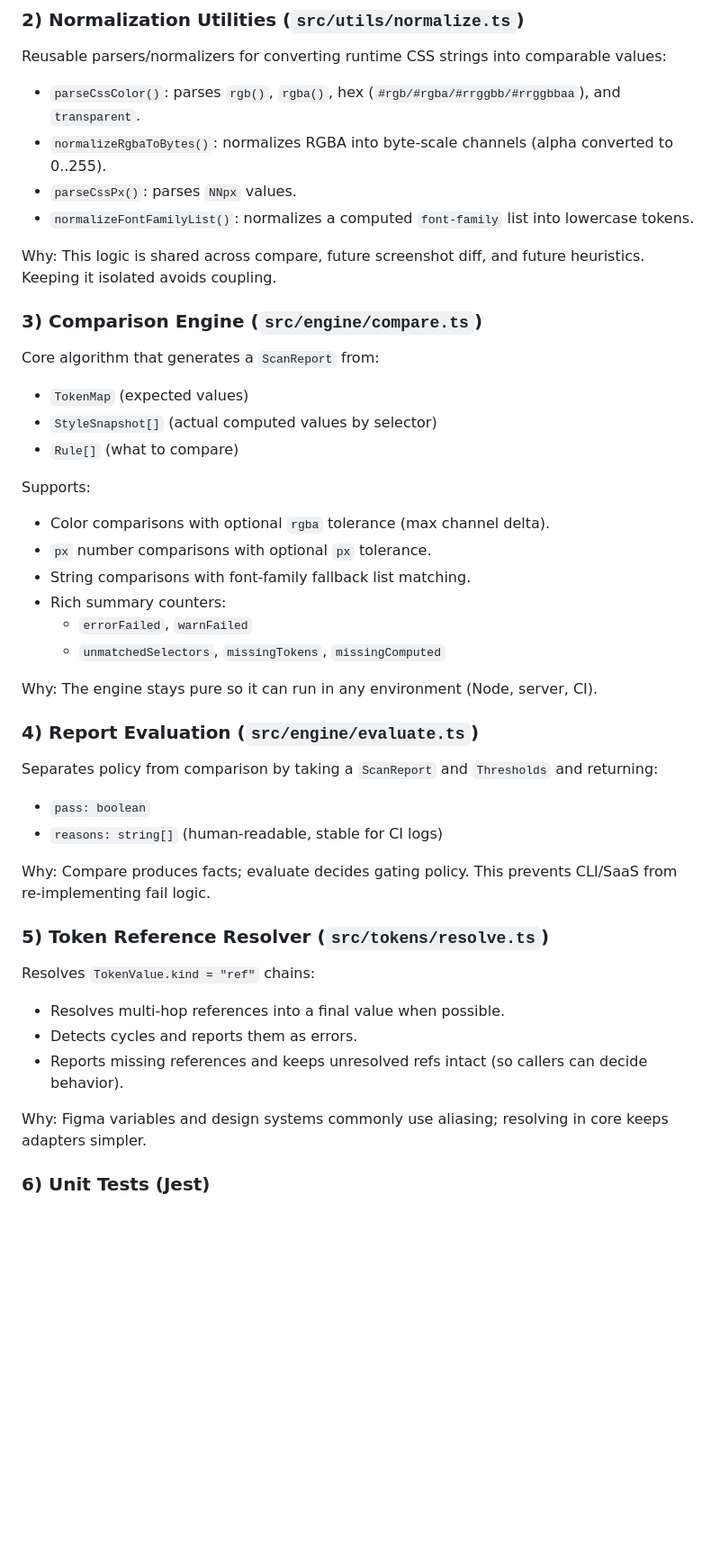
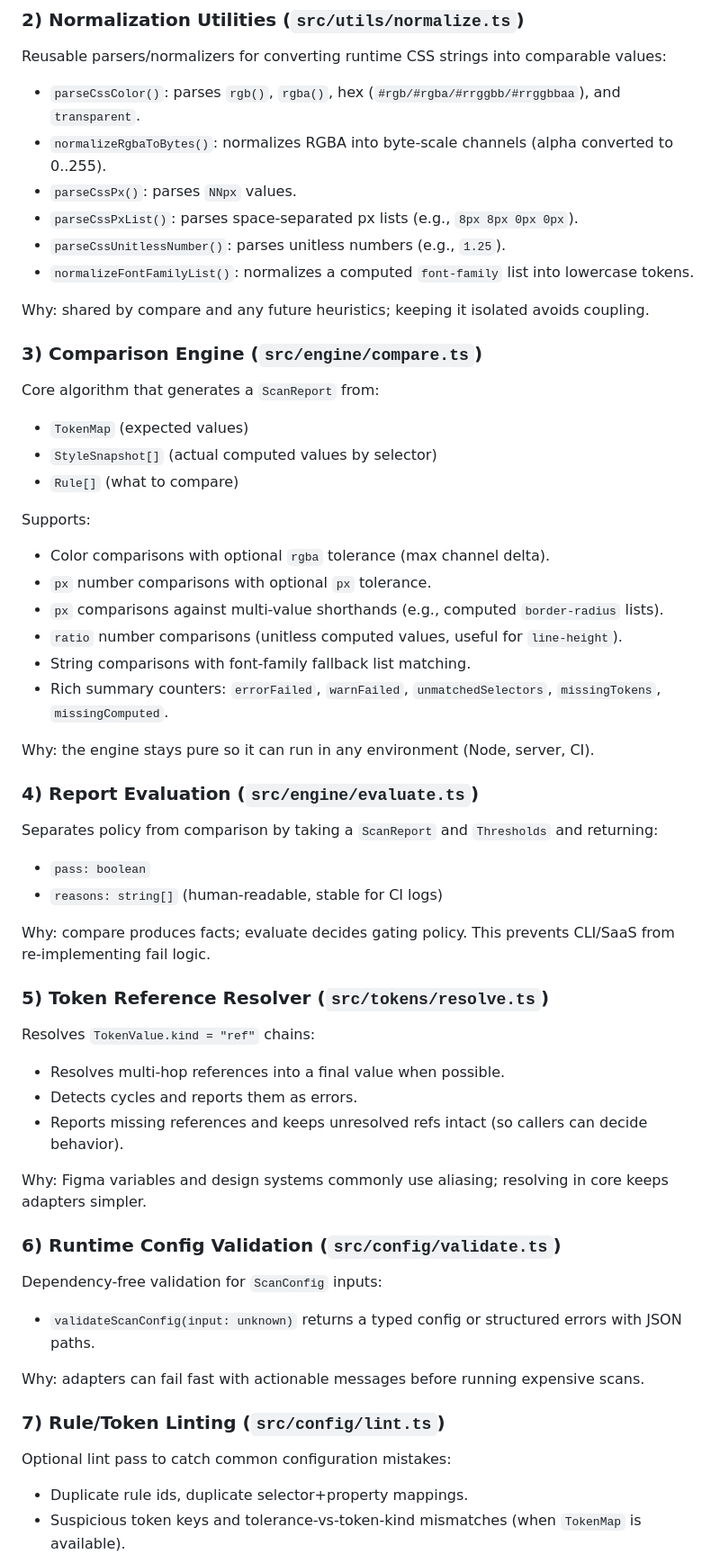
Before and after one commit to MrAtulPal/alignui, a Markdown page: packages/core/FEATURES.md, the part around one of its changes. Shown at 90% size. Rendered like a GitHub page; blank space fills up the shorter version.

```diff
--- a/packages/core/FEATURES.md
+++ b/packages/core/FEATURES.md
@@ -27,9 +27,11 @@ Reusable parsers/normalizers for converting runtime CSS strings into comparable
 - `parseCssColor()`: parses `rgb()`, `rgba()`, hex (`#rgb/#rgba/#rrggbb/#rrggbbaa`), and `transparent`.
 - `normalizeRgbaToBytes()`: normalizes RGBA into byte-scale channels (alpha converted to 0..255).
 - `parseCssPx()`: parses `NNpx` values.
+- `parseCssPxList()`: parses space-separated px lists (e.g., `8px 8px 0px 0px`).
+- `parseCssUnitlessNumber()`: parses unitless numbers (e.g., `1.25`).
 - `normalizeFontFamilyList()`: normalizes a computed `font-family` list into lowercase tokens.
 
-Why: This logic is shared across compare, future screenshot diff, and future heuristics. Keeping it isolated avoids coupling.
+Why: shared by compare and any future heuristics; keeping it isolated avoids coupling.
 
 ### 3) Comparison Engine (`src/engine/compare.ts`)
 
@@ -43,12 +45,12 @@ Supports:
 
 - Color comparisons with optional `rgba` tolerance (max channel delta).
 - `px` number comparisons with optional `px` tolerance.
+- `px` comparisons against multi-value shorthands (e.g., computed `border-radius` lists).
+- `ratio` number comparisons (unitless computed values, useful for `line-height`).
 - String comparisons with font-family fallback list matching.
-- Rich summary counters:
-  - `errorFailed`, `warnFailed`
-  - `unmatchedSelectors`, `missingTokens`, `missingComputed`
+- Rich summary counters: `errorFailed`, `warnFailed`, `unmatchedSelectors`, `missingTokens`, `missingComputed`.
 
-Why: The engine stays pure so it can run in any environment (Node, server, CI).
+Why: the engine stays pure so it can run in any environment (Node, server, CI).
 
 ### 4) Report Evaluation (`src/engine/evaluate.ts`)
 
@@ -57,7 +59,7 @@ Separates policy from comparison by taking a `ScanReport` and `Thresholds` and r
 - `pass: boolean`
 - `reasons: string[]` (human-readable, stable for CI logs)
 
-Why: Compare produces facts; evaluate decides gating policy. This prevents CLI/SaaS from re-implementing fail logic.
+Why: compare produces facts; evaluate decides gating policy. This prevents CLI/SaaS from re-implementing fail logic.
 
 ### 5) Token Reference Resolver (`src/tokens/resolve.ts`)
 
@@ -69,4 +71,18 @@ Resolves `TokenValue.kind = "ref"` chains:
 
 Why: Figma variables and design systems commonly use aliasing; resolving in core keeps adapters simpler.
 
-### 6) Unit Tests (Jest)
+### 6) Runtime Config Validation (`src/config/validate.ts`)
+
+Dependency-free validation for `ScanConfig` inputs:
+
+- `validateScanConfig(input: unknown)` returns a typed config or structured errors with JSON paths.
+
+Why: adapters can fail fast with actionable messages before running expensive scans.
+
+### 7) Rule/Token Linting (`src/config/lint.ts`)
+
+Optional lint pass to catch common configuration mistakes:
+
+- Duplicate rule ids, duplicate selector+property mappings.
+- Suspicious token keys and tolerance-vs-token-kind mismatches (when `TokenMap` is available).
+
```
Also changed, not shown: other parts of packages/core/FEATURES.md (+35 -19 lines).
